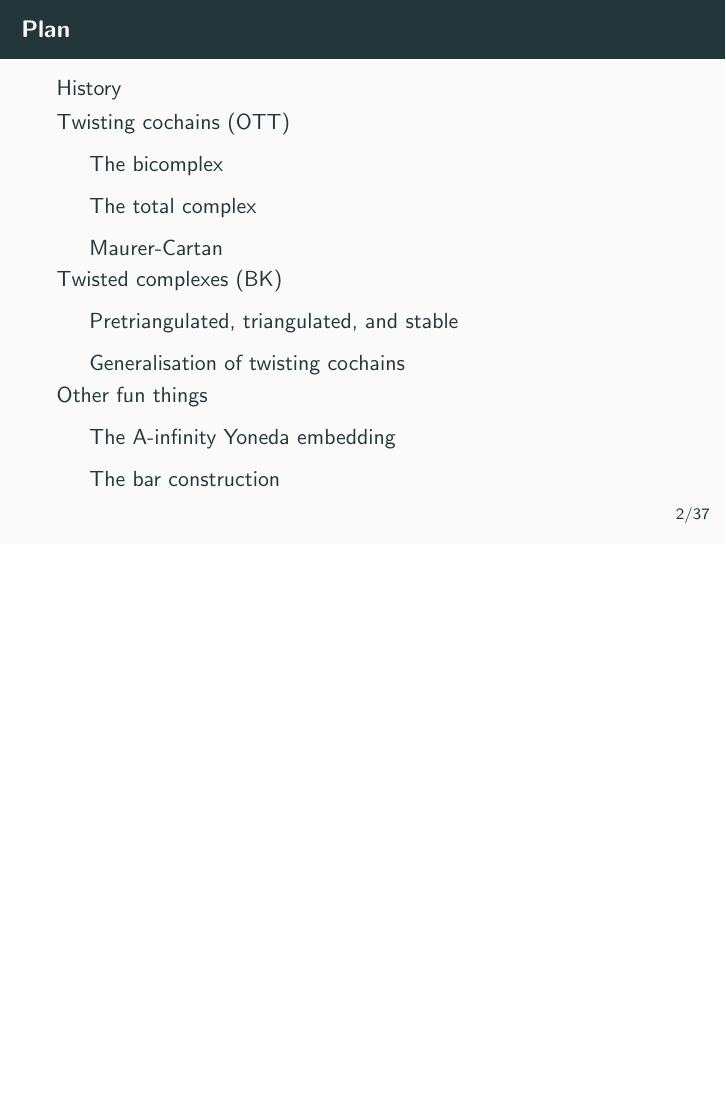
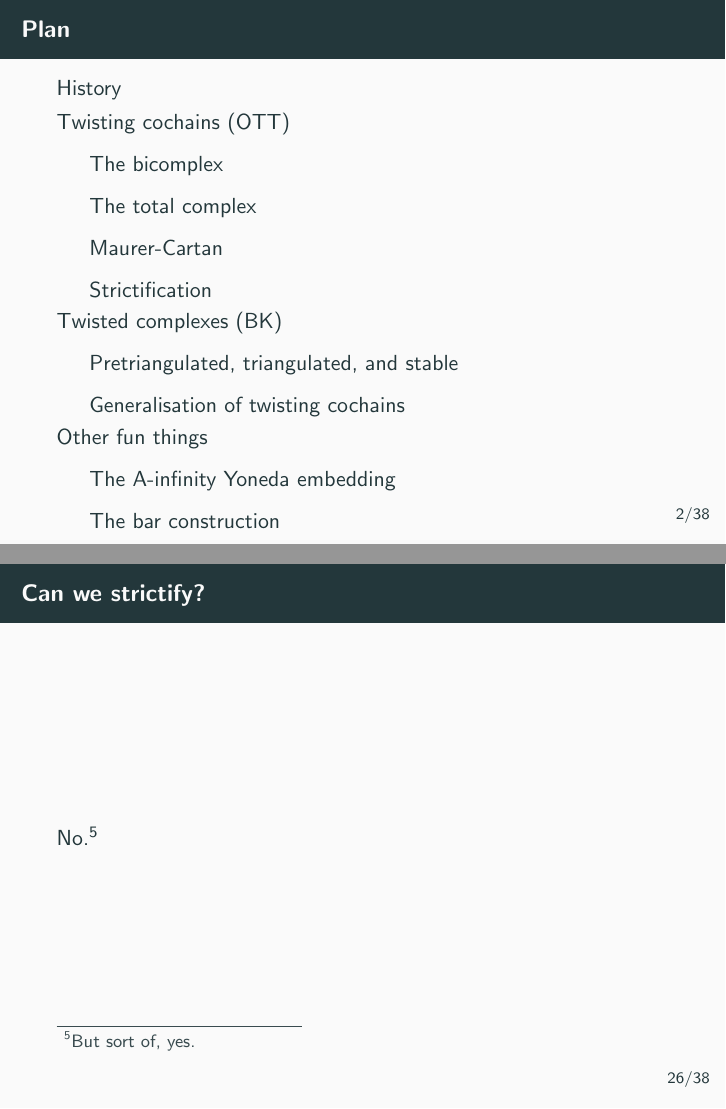
Before and after one commit to thosgood/papers, LaTeX slides (twisting-cochains-YTM19/twisting-cochains-YTM19.tex): page 2 of 84 before the commit and pages 2 and 55 of 85 after it, the two joined at a grey line, the shorter picture padded with empty space. Compiled offline with pdfLaTeX.

Commit message:
updated slides

```diff
--- a/twisting-cochains-YTM19/twisting-cochains-YTM19.tex
+++ b/twisting-cochains-YTM19/twisting-cochains-YTM19.tex
@@ -357,6 +357,12 @@
             \end{block}
         \end{frame}
 
+    \subsection{Strictification}
+
+        \begin{frame}\frametitle{Can we strictify?}
+            No.\footnote{But sort of, yes.}
+        \end{frame}
+
 
 \section{Twisted complexes (BK)}
 
```
Also changed, not shown: twisting-cochains-YTM19/twisting-cochains-YTM19-handout.pdf, twisting-cochains-YTM19/twisting-cochains-YTM19.pdf, 2 other files.
